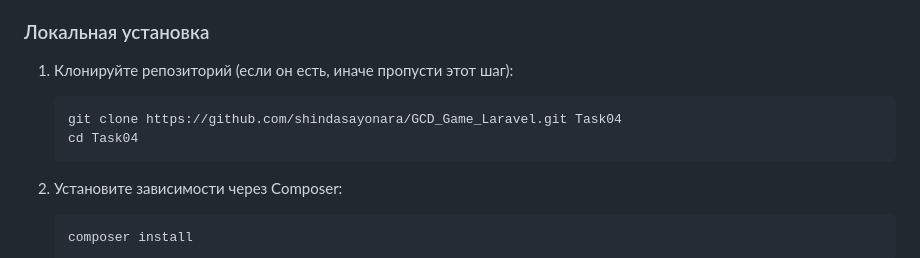
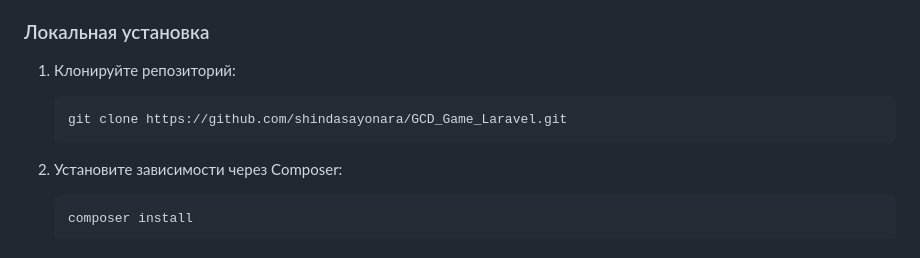
Before and after one commit to shindasayonara/GCD_Game_Lara.version, a Markdown page: README.md, the part around the change. Rendered like a GitHub page.

````diff
--- a/README.md
+++ b/README.md
@@ -20,10 +20,9 @@
 - SQLite (встроен в PHP)
 
 ### Локальная установка
-1. Клонируйте репозиторий (если он есть, иначе пропусти этот шаг):
+1. Клонируйте репозиторий:
    ```bash
-   git clone https://github.com/shindasayonara/GCD_Game_Laravel.git Task04
-   cd Task04
+   git clone https://github.com/shindasayonara/GCD_Game_Laravel.git
    ```
 
 2. Установите зависимости через Composer:
````
